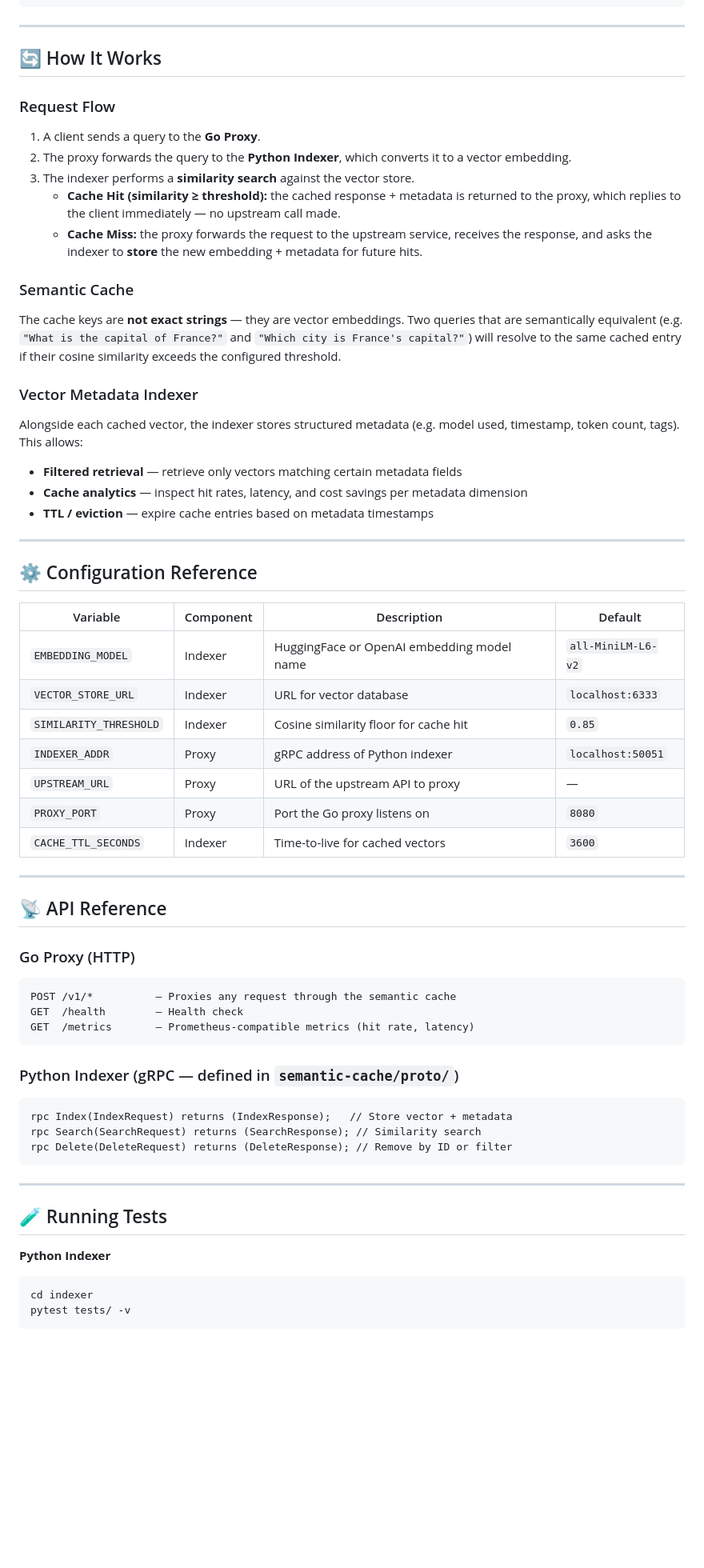
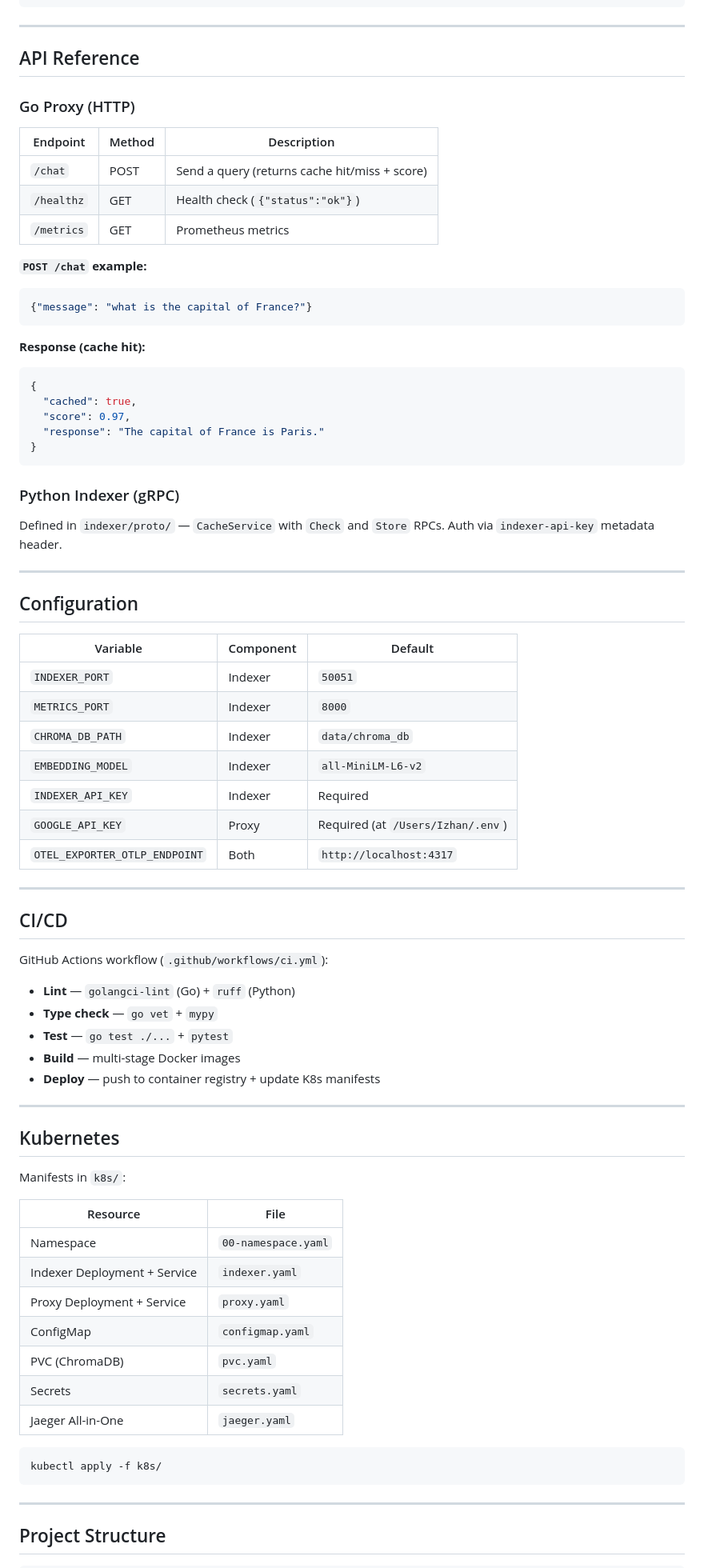
Before and after one commit to izhan05803/A-Semantic-Cache-And-Vector-Meta-Data-Indexer-GO-PYTHON-, a Markdown page: README.md, the part around one of its changes. Shown at 80% size. GitHub-like rendering; blank space fills up the shorter version.

Commit message:
update README with phases, metrics, portfolio page, and full architecture

````diff
--- a/README.md
+++ b/README.md
@@ -114,67 +189,82 @@ protoc -I. --go_out=../../proxy --go-grpc_out=../../proxy *.proto
 
 ---
 
-## 🔄 How It Works
+## API Reference
 
-### Request Flow
+### Go Proxy (HTTP)
 
-1. A client sends a query to the **Go Proxy**.
-2. The proxy forwards the query to the **Python Indexer**, which converts it to a vector embedding.
-3. The indexer performs a **similarity search** against the vector store.
-   - **Cache Hit (similarity ≥ threshold):** the cached response + metadata is returned to the proxy, which replies to the client immediately — no upstream call made.
-   - **Cache Miss:** the proxy forwards the request to the upstream service, receives the response, and asks the indexer to **store** the new embedding + metadata for future hits.
+| Endpoint | Method | Description |
+|---|---|---|
+| `/chat` | POST | Send a query (returns cache hit/miss + score) |
+| `/healthz` | GET | Health check (`{"status":"ok"}`) |
+| `/metrics` | GET | Prometheus metrics |
 
-### Semantic Cache
+**`POST /chat` example:**
+```json
+{"message": "what is the capital of France?"}
+```
 
-The cache keys are **not exact strings** — they are vector embeddings. Two queries that are semantically equivalent (e.g. `"What is the capital of France?"` and `"Which city is France's capital?"`) will resolve to the same cached entry if their cosine similarity exceeds the configured threshold.
+**Response (cache hit):**
+```json
+{
+  "cached": true,
+  "score": 0.97,
+  "response": "The capital of France is Paris."
+}
+```
 
-### Vector Metadata Indexer
+### Python Indexer (gRPC)
 
-Alongside each cached vector, the indexer stores structured metadata (e.g. model used, timestamp, token count, tags). This allows:
-- **Filtered retrieval** — retrieve only vectors matching certain metadata fields
-- **Cache analytics** — inspect hit rates, latency, and cost savings per metadata dimension
-- **TTL / eviction** — expire cache entries based on metadata timestamps
+Defined in `indexer/proto/` — `CacheService` with `Check` and `Store` RPCs. Auth via `indexer-api-key` metadata header.
 
 ---
 
-## ⚙️ Configuration Reference
+## Configuration
 
-| Variable | Component | Description | Default |
-|---|---|---|---|
-| `EMBEDDING_MODEL` | Indexer | HuggingFace or OpenAI embedding model name | `all-MiniLM-L6-v2` |
-| `VECTOR_STORE_URL` | Indexer | URL for vector database | `localhost:6333` |
-| `SIMILARITY_THRESHOLD` | Indexer | Cosine similarity floor for cache hit | `0.85` |
-| `INDEXER_ADDR` | Proxy | gRPC address of Python indexer | `localhost:50051` |
-| `UPSTREAM_URL` | Proxy | URL of the upstream API to proxy | — |
-| `PROXY_PORT` | Proxy | Port the Go proxy listens on | `8080` |
-| `CACHE_TTL_SECONDS` | Indexer | Time-to-live for cached vectors | `3600` |
+| Variable | Component | Default |
+|---|---|---|
+| `INDEXER_PORT` | Indexer | `50051` |
+| `METRICS_PORT` | Indexer | `8000` |
+| `CHROMA_DB_PATH` | Indexer | `data/chroma_db` |
+| `EMBEDDING_MODEL` | Indexer | `all-MiniLM-L6-v2` |
+| `INDEXER_API_KEY` | Indexer | Required |
+| `GOOGLE_API_KEY` | Proxy | Required (at `/Users/Izhan/.env`) |
+| `OTEL_EXPORTER_OTLP_ENDPOINT` | Both | `http://localhost:4317` |
 
 ---
 
-## 📡 API Reference
+## CI/CD
 
-### Go Proxy (HTTP)
+GitHub Actions workflow (`.github/workflows/ci.yml`):
 
-```
-POST /v1/*          — Proxies any request through the semantic cache
-GET  /health        — Health check
-GET  /metrics       — Prometheus-compatible metrics (hit rate, latency)
-```
+- **Lint** — `golangci-lint` (Go) + `ruff` (Python)
+- **Type check** — `go vet` + `mypy`
+- **Test** — `go test ./...` + `pytest`
+- **Build** — multi-stage Docker images
+- **Deploy** — push to container registry + update K8s manifests
 
-### Python Indexer (gRPC — defined in `semantic-cache/proto/`)
+---
 
-```protobuf
-rpc Index(IndexRequest) returns (IndexResponse);   // Store vector + metadata
-rpc Search(SearchRequest) returns (SearchResponse); // Similarity search
-rpc Delete(DeleteRequest) returns (DeleteResponse); // Remove by ID or filter
+## Kubernetes
+
+Manifests in `k8s/`:
+
+| Resource | File |
+|---|---|
+| Namespace | `00-namespace.yaml` |
+| Indexer Deployment + Service | `indexer.yaml` |
+| Proxy Deployment + Service | `proxy.yaml` |
+| ConfigMap | `configmap.yaml` |
+| PVC (ChromaDB) | `pvc.yaml` |
+| Secrets | `secrets.yaml` |
+| Jaeger All-in-One | `jaeger.yaml` |
+
+```bash
+kubectl apply -f k8s/
 ```
 
 ---
 
-## 🧪 Running Tests
+## Project Structure
 
-**Python Indexer**
-```bash
-cd indexer
-pytest tests/ -v
 ```
````
Also changed, not shown: other parts of README.md (+188 -132 lines).
